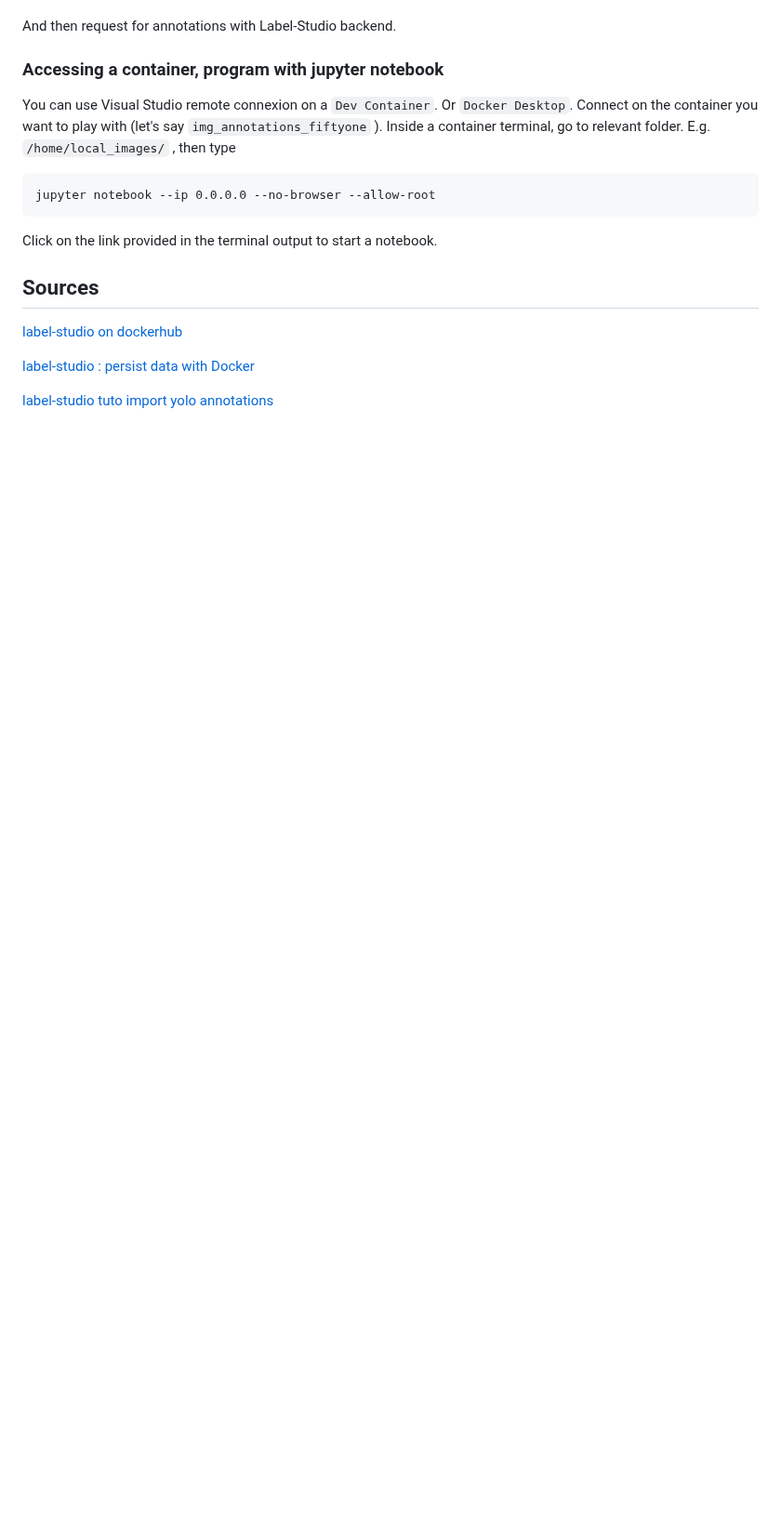
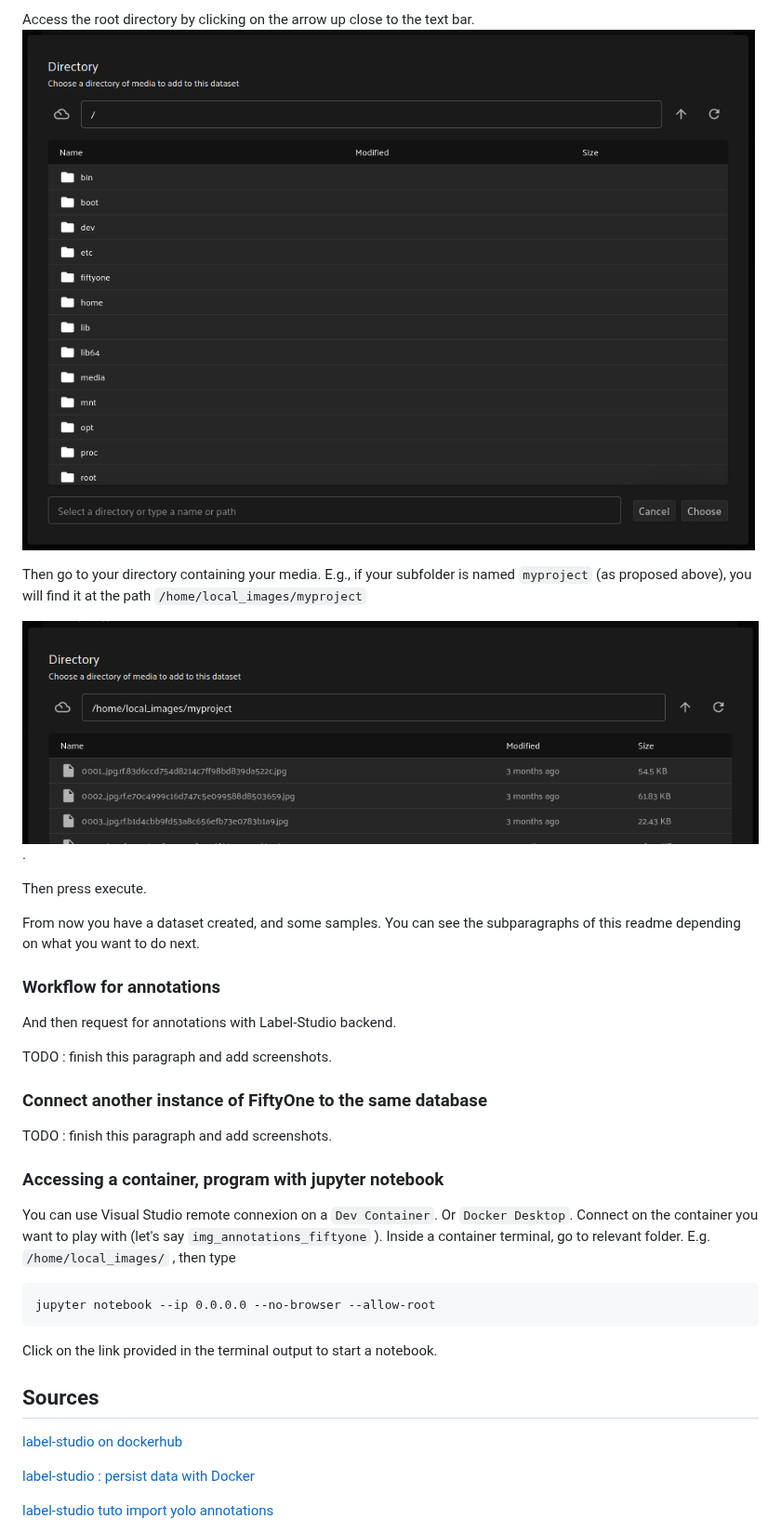
Before and after one commit to borisboc/docker_image_annotations, a Markdown page: README.md, the part around one of its changes. Shown at 93% size. Rendered like a GitHub page; pictures changed too: doc/local_images_directory.png (added), doc/root_directory.png (added); blank space fills up the shorter version.

```diff
--- a/README.md
+++ b/README.md
@@ -54,5 +84,23 @@ You can then create a dataset.
+Access the root directory by clicking on the arrow up close to the text bar.
+![root directory accessed with arrow up](doc/root_directory.png)
+
+Then go to your directory containing your media. E.g., if your subfolder is named `myproject` (as proposed above), you will find it at the path `/home/local_images/myproject`
+
+![folder myproject at path /home/local_images/myproject](doc/local_images_directory.png).
+
+Then press execute.
+
+From now you have a dataset created, and some samples. You can see the subparagraphs of this readme depending on what you want to do next.
+
+### Workflow for annotations
 
 And then request for annotations with Label-Studio backend.
+
+TODO : finish this paragraph and add screenshots.
+
+### Connect another instance of FiftyOne to the same database
+
+TODO : finish this paragraph and add screenshots.
 
 
 ### Accessing a container, program with jupyter notebook
```
Also changed, not shown: other parts of README.md (+46 -6 lines), doc/add_samples_to_empty_dataset.png (added), doc/samples_import_type.png (added).
